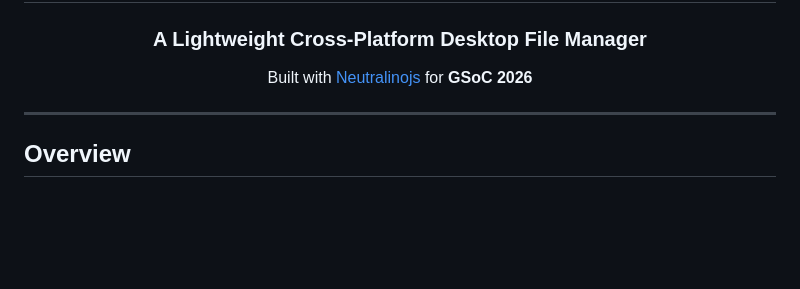
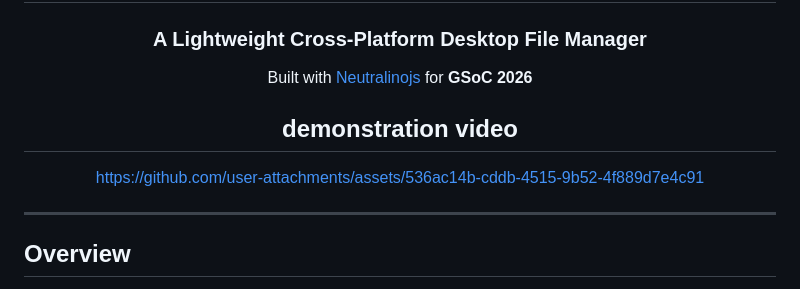
Before and after one commit to malladinagarjuna1/mini-file-explorer-using-neutralinojs, a Markdown page: README.md, the part around the change. Rendered like a GitHub page; blank space fills up the shorter version.

```diff
--- a/README.md
+++ b/README.md
@@ -5,6 +5,15 @@
 ### A Lightweight Cross-Platform Desktop File Manager
 
 Built with [Neutralinojs](https://neutralino.js.org) for **GSoC 2026**
+
+
+## demonstration video
+
+
+
+https://github.com/user-attachments/assets/536ac14b-cddb-4515-9b52-4f889d7e4c91
+
+
 
 
 
```
